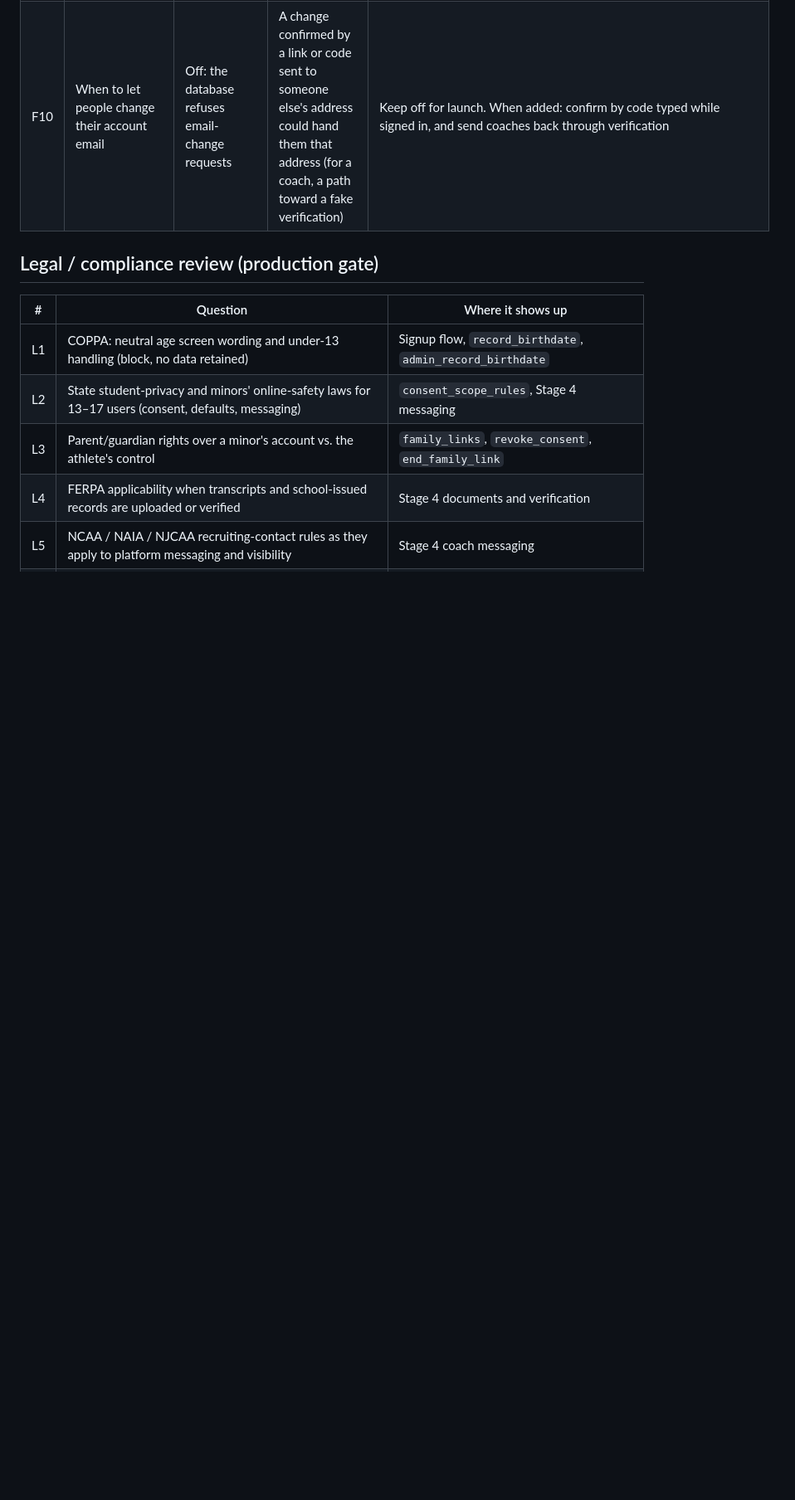
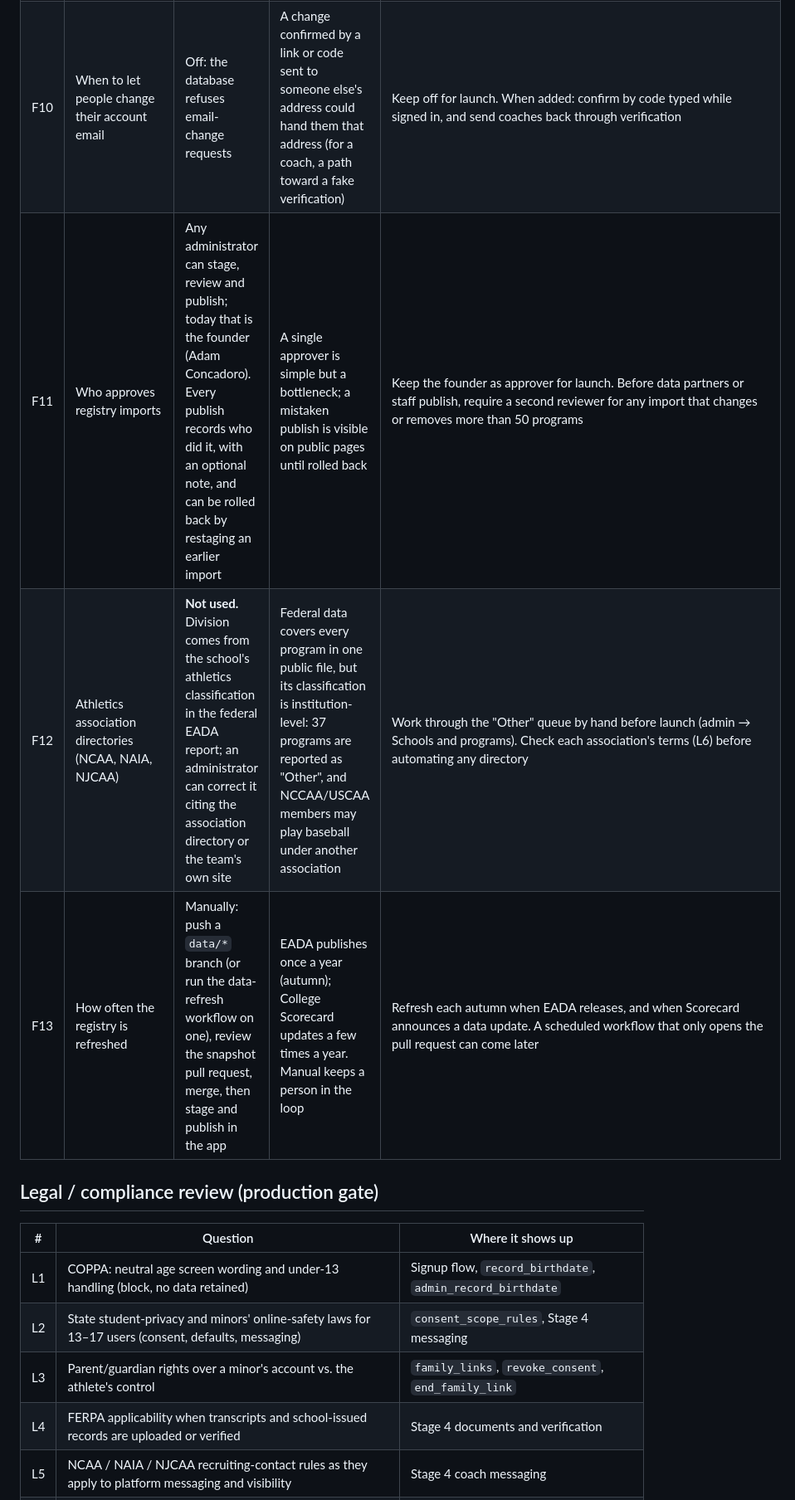
Before and after one commit to adamconcadoro-4/base-recruits, a Markdown page: docs/decisions.md, the part around one of its changes. Shown at 83% size. Drawn GitHub-style; blank space fills up the shorter version.

```diff
--- a/docs/decisions.md
+++ b/docs/decisions.md
@@ -18,6 +18,9 @@ changeable with one migration or config edit. Recommended answers are engineerin
 | F8 | Paid plan prices | $14.99 / $29.99 / $39.99 proposed, marked as hypotheses, not purchasable | Stage 6 decision | Decide after Stage 5 with usage data |
 | F9 | How strongly to verify that a "parent" is a parent | Self-attested adult age and relationship, plus the athlete's approval after seeing the account's name and email | Light verification keeps family onboarding easy; a determined teen with a second account and false answers could still pose as a parent | Keep for launch with audit monitoring; decide on stronger verification before coach messaging with minors (Stage 4) |
 | F10 | When to let people change their account email | Off: the database refuses email-change requests | A change confirmed by a link or code sent to someone else's address could hand them that address (for a coach, a path toward a fake verification) | Keep off for launch. When added: confirm by code typed while signed in, and send coaches back through verification |
+| F11 | Who approves registry imports | Any administrator can stage, review and publish; today that is the founder (Adam Concadoro). Every publish records who did it, with an optional note, and can be rolled back by restaging an earlier import | A single approver is simple but a bottleneck; a mistaken publish is visible on public pages until rolled back | Keep the founder as approver for launch. Before data partners or staff publish, require a second reviewer for any import that changes or removes more than 50 programs |
+| F12 | Athletics association directories (NCAA, NAIA, NJCAA) | **Not used.** Division comes from the school's athletics classification in the federal EADA report; an administrator can correct it citing the association directory or the team's own site | Federal data covers every program in one public file, but its classification is institution-level: 37 programs are reported as "Other", and NCCAA/USCAA members may play baseball under another association | Work through the "Other" queue by hand before launch (admin → Schools and programs). Check each association's terms (L6) before automating any directory |
+| F13 | How often the registry is refreshed | Manually: push a `data/*` branch (or run the data-refresh workflow on one), review the snapshot pull request, merge, then stage and publish in the app | EADA publishes once a year (autumn); College Scorecard updates a few times a year. Manual keeps a person in the loop | Refresh each autumn when EADA releases, and when Scorecard announces a data update. A scheduled workflow that only opens the pull request can come later |
 
 ## Legal / compliance review (production gate)
 
```
Also changed, not shown: other parts of docs/decisions.md (+1 -1 lines), README.md (+20 -7 lines), docs/reports/stage-2.md (added, +145 -0 lines).
